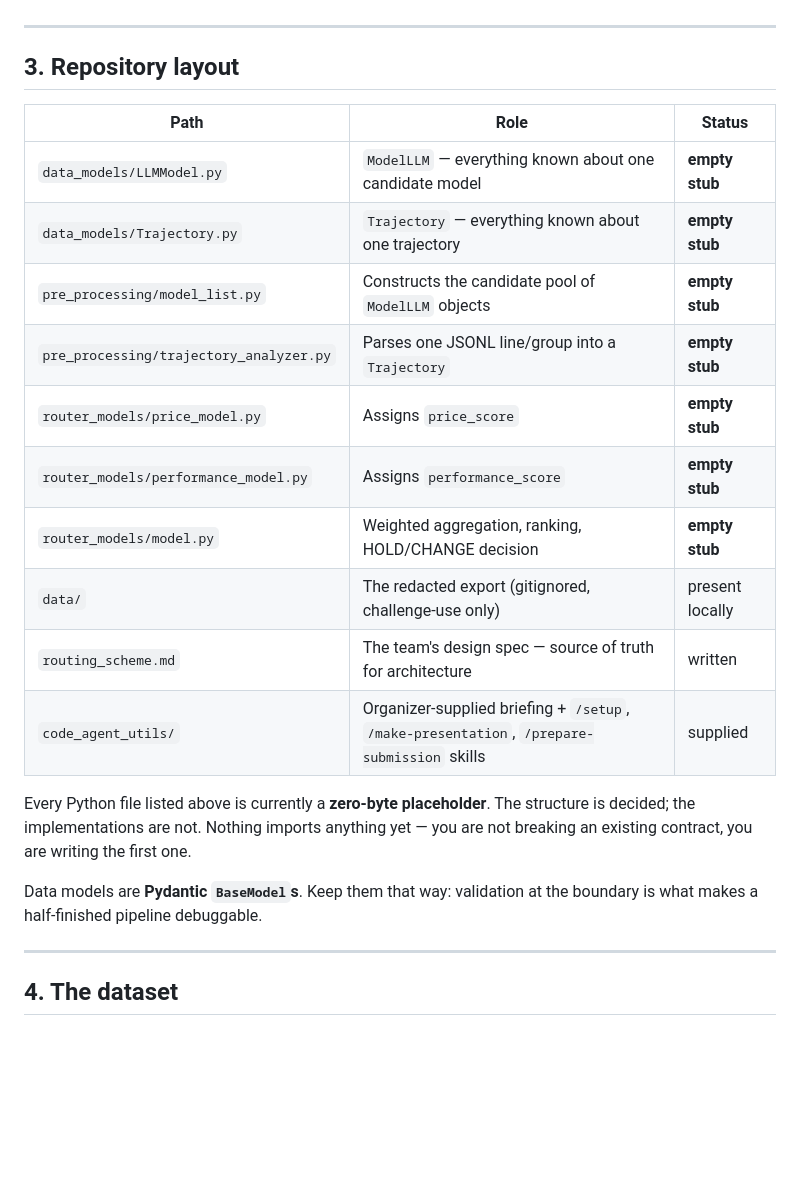
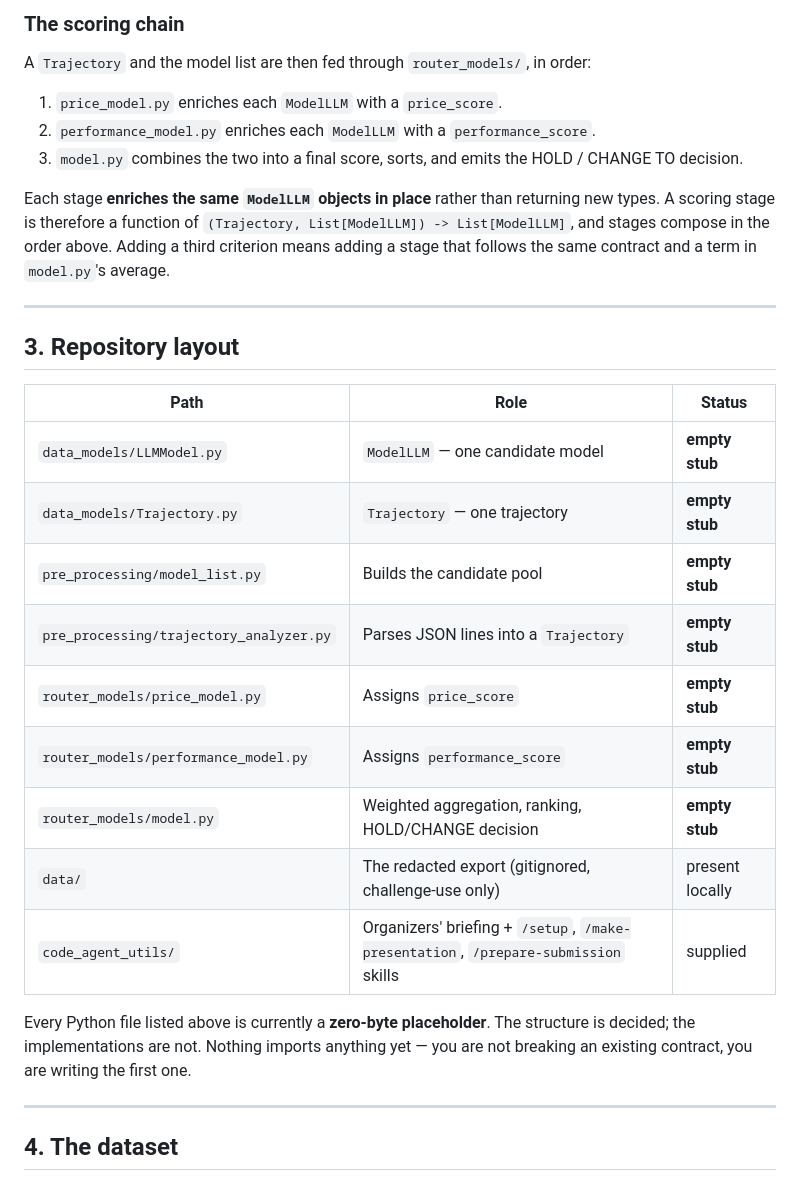
Before and after one commit to pietroAQuin/Cheapy, a Markdown page: README.md, the part around one of its changes. Rendered like a GitHub page; blank space fills up the shorter version.

```diff
--- a/README.md
+++ b/README.md
@@ -63,3 +78,16 @@ and stages compose in the order above.
+### The scoring chain
+
+A `Trajectory` and the model list are then fed through `router_models/`, in order:
+
+1. `price_model.py` enriches each `ModelLLM` with a `price_score`.
+2. `performance_model.py` enriches each `ModelLLM` with a `performance_score`.
+3. `model.py` combines the two into a final score, sorts, and emits the HOLD / CHANGE TO
+   decision.
+
+Each stage **enriches the same `ModelLLM` objects in place** rather than returning new types. A
+scoring stage is therefore a function of `(Trajectory, List[ModelLLM]) -> List[ModelLLM]`, and
+stages compose in the order above. Adding a third criterion means adding a stage that follows
+the same contract and a term in `model.py`'s average.
 
 ---
 
@@ -67,23 +95,19 @@ and stages compose in the order above.
 
 | Path | Role | Status |
 |---|---|---|
-| `data_models/LLMModel.py` | `ModelLLM` — everything known about one candidate model | **empty stub** |
-| `data_models/Trajectory.py` | `Trajectory` — everything known about one trajectory | **empty stub** |
-| `pre_processing/model_list.py` | Constructs the candidate pool of `ModelLLM` objects | **empty stub** |
-| `pre_processing/trajectory_analyzer.py` | Parses one JSONL line/group into a `Trajectory` | **empty stub** |
+| `data_models/LLMModel.py` | `ModelLLM` — one candidate model | **empty stub** |
+| `data_models/Trajectory.py` | `Trajectory` — one trajectory | **empty stub** |
+| `pre_processing/model_list.py` | Builds the candidate pool | **empty stub** |
+| `pre_processing/trajectory_analyzer.py` | Parses JSON lines into a `Trajectory` | **empty stub** |
 | `router_models/price_model.py` | Assigns `price_score` | **empty stub** |
 | `router_models/performance_model.py` | Assigns `performance_score` | **empty stub** |
 | `router_models/model.py` | Weighted aggregation, ranking, HOLD/CHANGE decision | **empty stub** |
 | `data/` | The redacted export (gitignored, challenge-use only) | present locally |
-| `routing_scheme.md` | The team's design spec — source of truth for architecture | written |
-| `code_agent_utils/` | Organizer-supplied briefing + `/setup`, `/make-presentation`, `/prepare-submission` skills | supplied |
+| `code_agent_utils/` | Organizers' briefing + `/setup`, `/make-presentation`, `/prepare-submission` skills | supplied |
 
 Every Python file listed above is currently a **zero-byte placeholder**. The structure is
 decided; the implementations are not. Nothing imports anything yet — you are not breaking an
 existing contract, you are writing the first one.
-
-Data models are **Pydantic `BaseModel`s**. Keep them that way: validation at the boundary is
-what makes a half-finished pipeline debuggable.
 
 ---
 
```
Also changed, not shown: other parts of README.md (+60 -49 lines).
